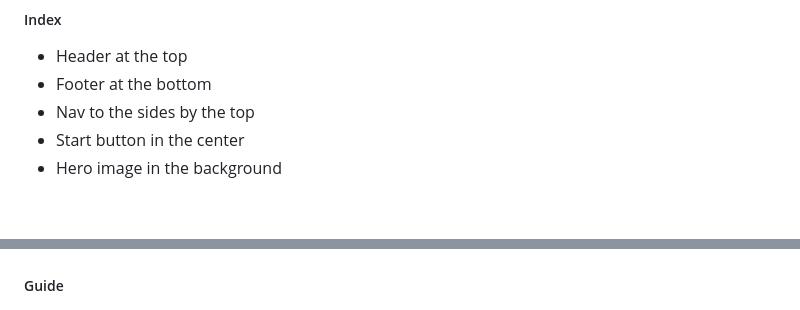
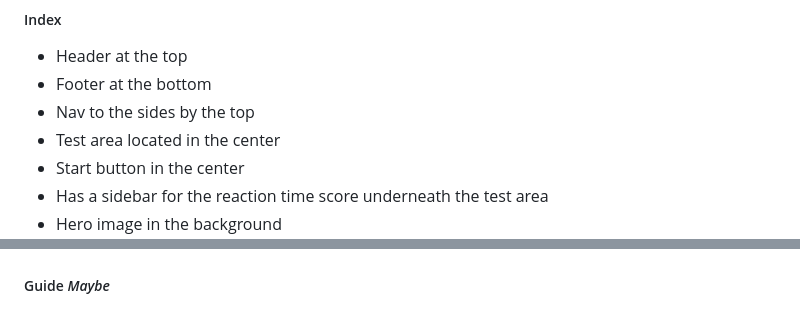
Before and after one commit to Savvietarmac/Reaction-Speed-p2, a Markdown page: README.md, 2 parts joined by grey strips. GitHub-like rendering; blank space fills up the shorter version.

Commit message:
add readme data

```diff
--- a/README.md
+++ b/README.md
@@ -75,7 +75,9 @@ Bellow are my early designs for the reaction speed web project.
   - Header at the top
   - Footer at the bottom
   - Nav to the sides by the top
+  - Test area located in the center
   - Start button in the center
+  - Has a sidebar for the reaction time score underneath the test area
   - Hero image in the background<br>
  ![Index page](assets/readme/index.phone.p2.png)
 
@@ -113,7 +115,7 @@ Bellow are my early designs for the reaction speed web project.
 Using lighthouse to rate the accesability of the webpage. Results are:
 ##### Index
 ![Index](assets/readme/index.lighthouse.p2.png)<br>
-##### Guide
+##### Guide *Maybe*
 ![Score](assets/readme/score.lighthouse.early.p2.png)<br>
 
 ### Manual Testing
```
